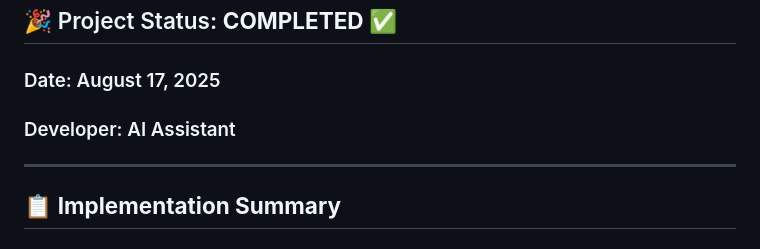
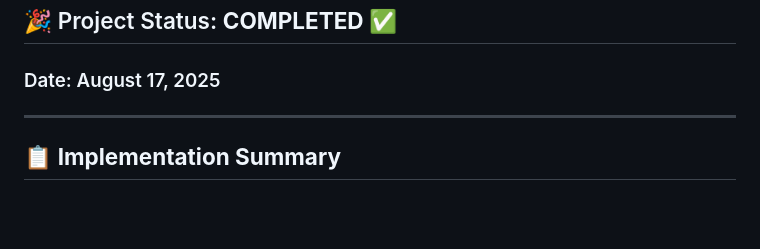
Before and after one commit to AsifNewaz001/Bonobhumi, a Markdown page: PROGRESS.md, the part around the change. Rendered like a GitHub page; blank space fills up the shorter version.

Commit message:
Remove AI developer reference from project documentation

```diff
--- a/PROGRESS.md
+++ b/PROGRESS.md
@@ -3,7 +3,6 @@
 ## 🎉 Project Status: **COMPLETED** ✅
 
 ### Date: August 17, 2025
-### Developer: AI Assistant
 
 ---
 
```
